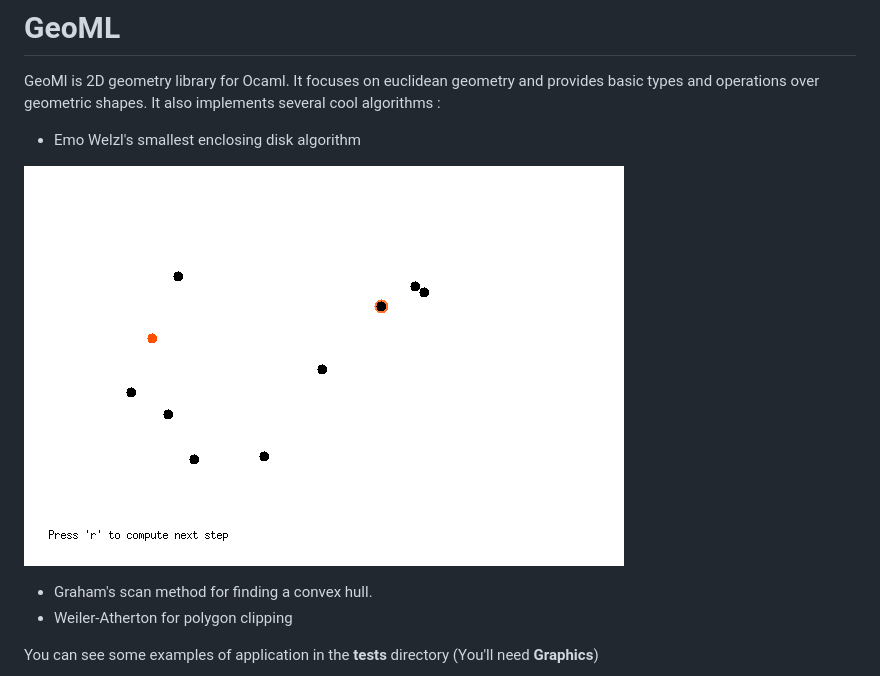
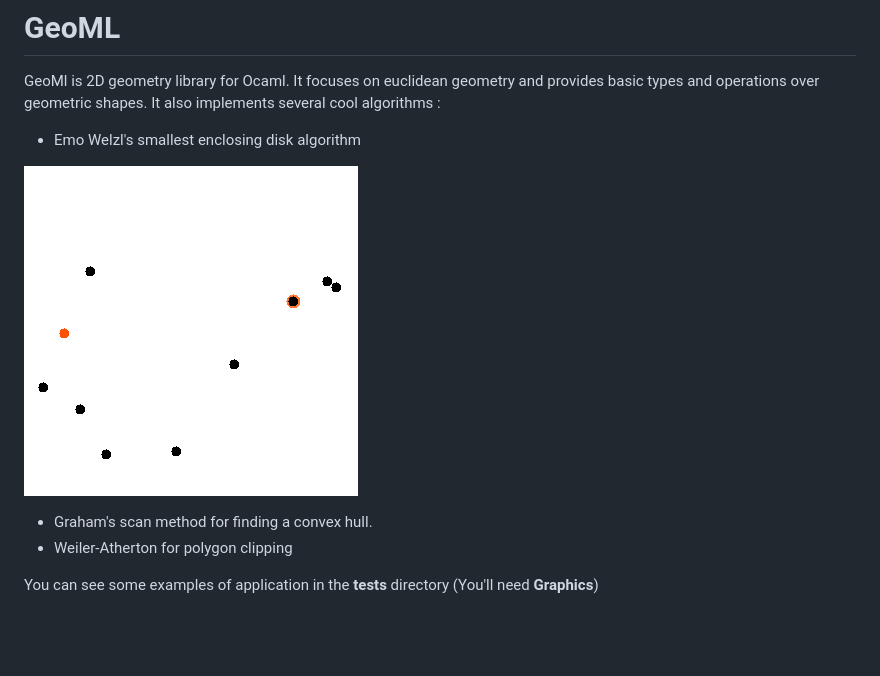
Before and after one commit to ghilesZ/geoml, a Markdown page: README.md, the part around the change. Rendered like a GitHub page; pictures changed too: img/welzl.gif (added), img/ws.gif (deleted); blank space fills up the shorter version.

Commit message:
resisze img

```diff
--- a/README.md
+++ b/README.md
@@ -6,7 +6,7 @@ It also implements several cool algorithms :
 
 * Emo Welzl's smallest enclosing disk algorithm
 
-![ws](img/ws.gif)
+![ws](img/welzl.gif)
 * Graham's scan method for finding a convex hull.
 * Weiler-Atherton for polygon clipping
 
```
